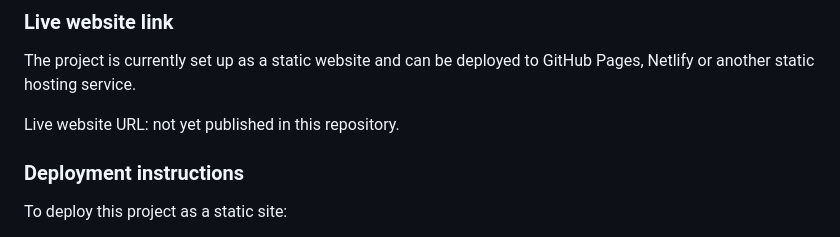
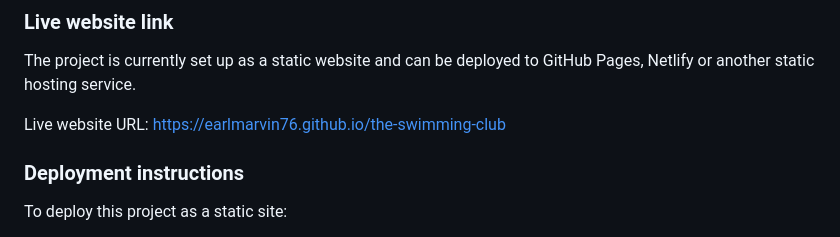
Before and after one commit to earlmarvin76/the-swimming-club, a Markdown page: README.md, the part around the change. GitHub-like rendering.

Commit message:
Add project live URL to README

```diff
--- a/README.md
+++ b/README.md
@@ -246,7 +246,7 @@ The website is generally accessible for a static front-end project, but addition
 
 The project is currently set up as a static website and can be deployed to GitHub Pages, Netlify or another static hosting service.
 
-Live website URL: not yet published in this repository.
+Live website URL: https://earlmarvin76.github.io/the-swimming-club
 
 ### Deployment instructions
 
```
